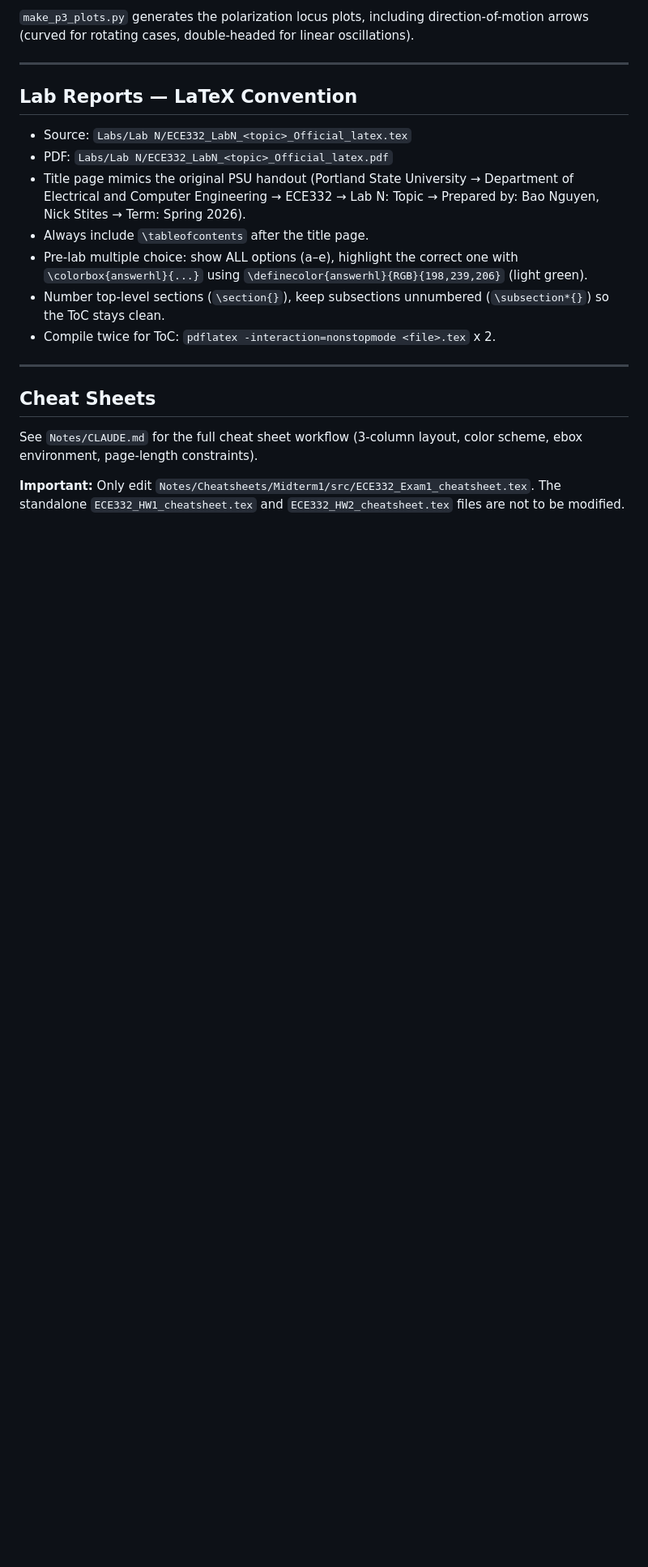
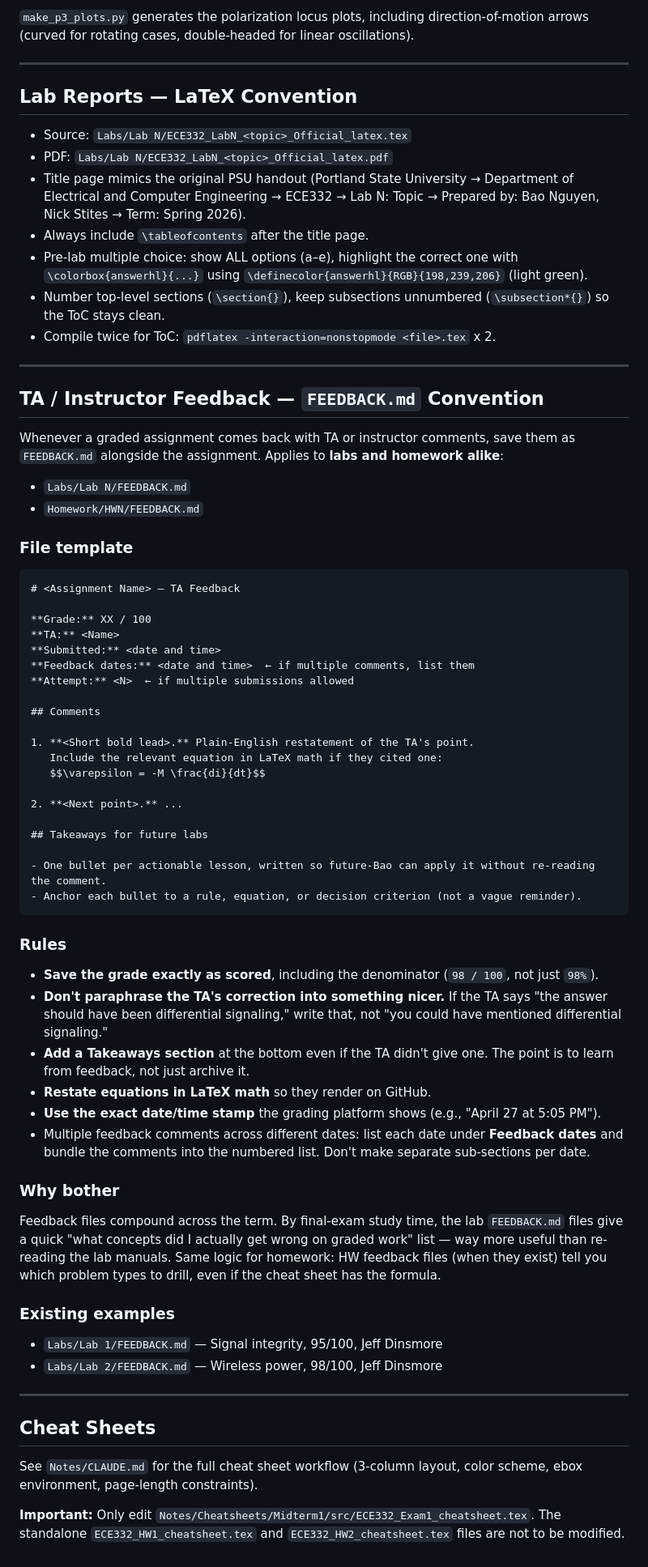
Before and after one commit to BaoPSU/ECE332-EMAG-II-Portland-State-University, a Markdown page: CLAUDE.md, the part around the change. Shown at 81% size. Drawn GitHub-style; blank space fills up the shorter version.

Commit message:
CLAUDE.md: add FEEDBACK.md convention for documenting TA/instructor comments on graded work

````diff
--- a/CLAUDE.md
+++ b/CLAUDE.md
@@ -161,6 +161,58 @@ Top-level PDFs are the readable outputs. `src/` holds everything needed to rebui
 
 ---
 
+## TA / Instructor Feedback — `FEEDBACK.md` Convention
+
+Whenever a graded assignment comes back with TA or instructor comments, save them as `FEEDBACK.md` alongside the assignment. Applies to **labs and homework alike**:
+
+- `Labs/Lab N/FEEDBACK.md`
+- `Homework/HWN/FEEDBACK.md`
+
+### File template
+
+```markdown
+# <Assignment Name> — TA Feedback
+
+**Grade:** XX / 100
+**TA:** <Name>
+**Submitted:** <date and time>
+**Feedback dates:** <date and time>  ← if multiple comments, list them
+**Attempt:** <N>  ← if multiple submissions allowed
+
+## Comments
+
+1. **<Short bold lead>.** Plain-English restatement of the TA's point.
+   Include the relevant equation in LaTeX math if they cited one:
+   $$\varepsilon = -M \frac{di}{dt}$$
+
+2. **<Next point>.** ...
+
+## Takeaways for future labs
+
+- One bullet per actionable lesson, written so future-Bao can apply it without re-reading the comment.
+- Anchor each bullet to a rule, equation, or decision criterion (not a vague reminder).
+```
+
+### Rules
+
+- **Save the grade exactly as scored**, including the denominator (`98 / 100`, not just `98%`).
+- **Don't paraphrase the TA's correction into something nicer.** If the TA says "the answer should have been differential signaling," write that, not "you could have mentioned differential signaling."
+- **Add a Takeaways section** at the bottom even if the TA didn't give one. The point is to learn from feedback, not just archive it.
+- **Restate equations in LaTeX math** so they render on GitHub.
+- **Use the exact date/time stamp** the grading platform shows (e.g., "April 27 at 5:05 PM").
+- Multiple feedback comments across different dates: list each date under **Feedback dates** and bundle the comments into the numbered list. Don't make separate sub-sections per date.
+
+### Why bother
+
+Feedback files compound across the term. By final-exam study time, the lab `FEEDBACK.md` files give a quick "what concepts did I actually get wrong on graded work" list — way more useful than re-reading the lab manuals. Same logic for homework: HW feedback files (when they exist) tell you which problem types to drill, even if the cheat sheet has the formula.
+
+### Existing examples
+
+- `Labs/Lab 1/FEEDBACK.md` — Signal integrity, 95/100, Jeff Dinsmore
+- `Labs/Lab 2/FEEDBACK.md` — Wireless power, 98/100, Jeff Dinsmore
+
+---
+
 ## Cheat Sheets
 
 See `Notes/CLAUDE.md` for the full cheat sheet workflow (3-column layout, color scheme, ebox environment, page-length constraints).
````
